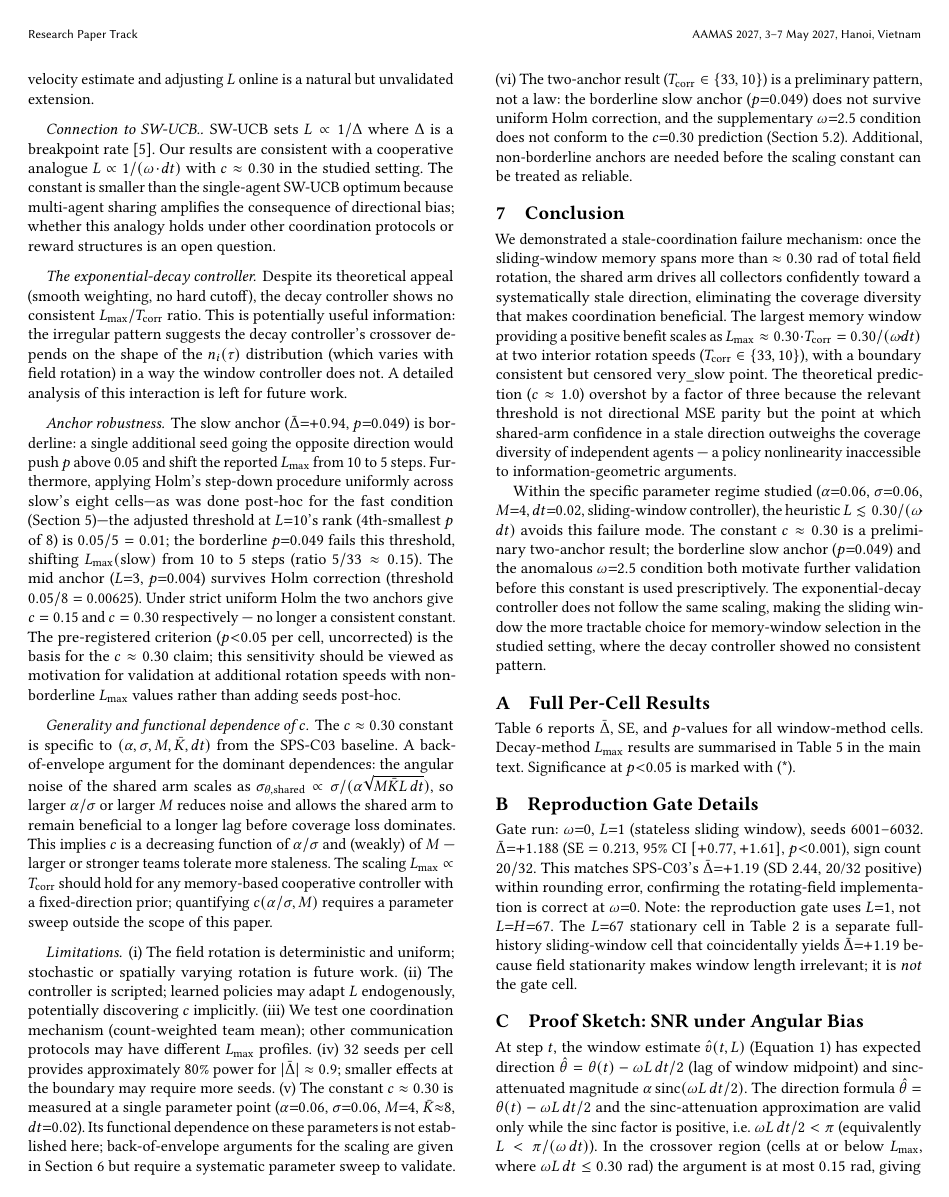
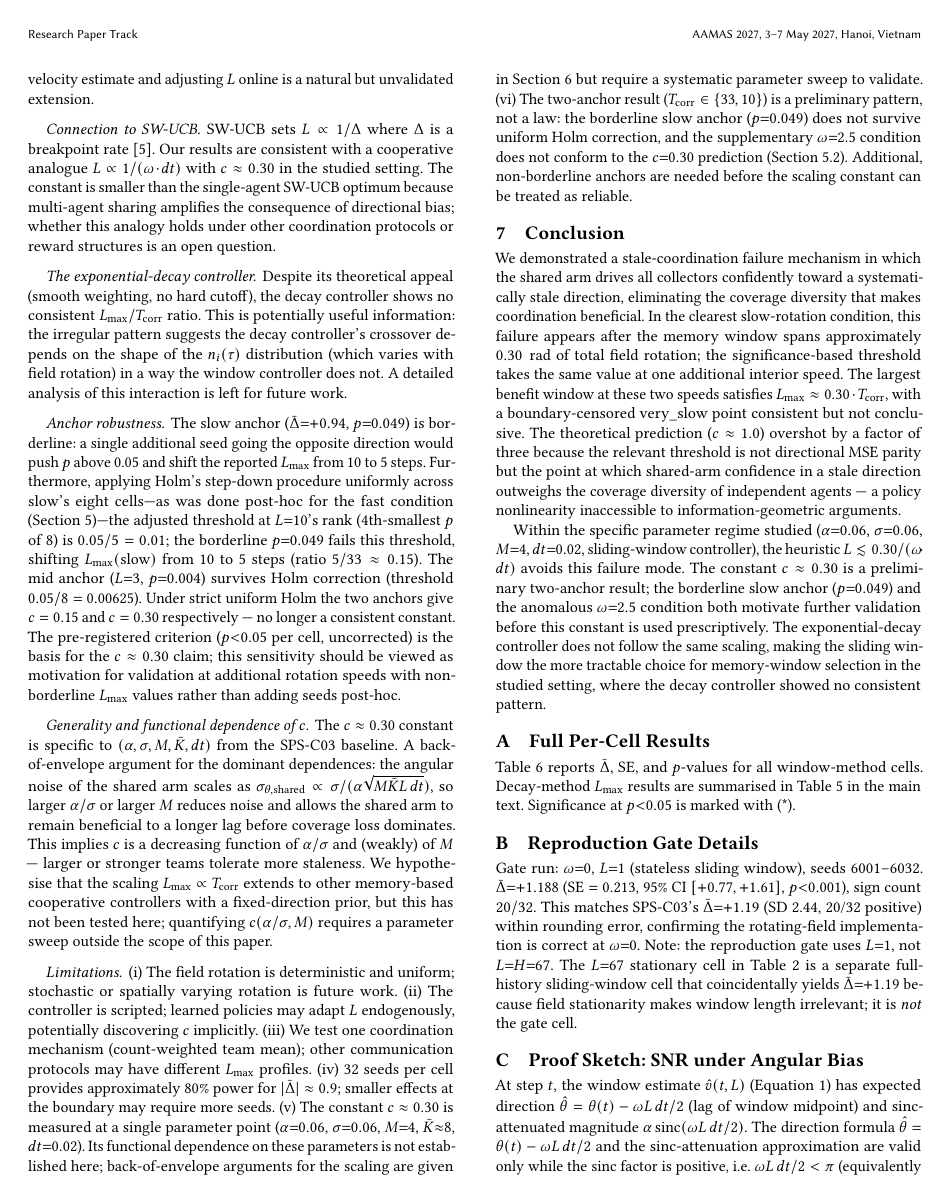
Before and after one commit to PuffBear/stochastic-particle-system, a LaTeX document (adaptive-coordination/paper/manuscript/main.tex): page 6 of 7. Compiled offline with pdfLaTeX.

Commit message:
Fix remaining reviewer weaknesses (third round, four surgical edits)
1. Abstract: replaced "scales as [equation]" with reviewer's exact framing
   — "At two interior rotation speeds, the pre-registered significance-based
   threshold satisfies Lmax/Tcorr ≈ 0.30… this pattern is preliminary."

2. Conclusion: replaced "once the sliding-window memory spans more than
   ≈0.30 rad" (too categorical) with "In the clearest slow-rotation
   condition, failure appears after the window spans approximately 0.30 rad;
   the significance-based threshold takes the same value at one additional
   interior speed." (reviewer's exact suggested wording).

3. Generality sentence in §6: "should hold for any memory-based cooperative
   controller with a fixed-direction prior" → "We hypothesise that …
   extends to other … but this has not been tested here."

4. Typesetting: removed trailing period from \paragraph{Connection to SW-UCB.}
   to fix the double-period rendering in the PDF.

Co-Authored-By: Claude Sonnet 4.6 <noreply@anthropic.com>
Claude-Session: https://claude.ai/code/session_01VZYmqWRzQS7FzTgEPVEhH6

```diff
--- a/adaptive-coordination/paper/manuscript/main.tex
+++ b/adaptive-coordination/paper/manuscript/main.tex
@@ -78,3 +77 @@ provides a statistically significant coordination benefit
 \[
-  \Lmax(\omega) \;\approx\; 0.30 \cdot \Tcorr \;=\;
-  \frac{0.30}{\omdt},
@@ -85 +80,0 @@ At crossover the memory window spans approximately
-$17^\circ$ ($0.30\;\text{rad}$) of total field rotation — verified
@@ -835,9 +831,10 @@ so larger $\alpha/\sigma$ or larger $M$ reduces noise and allows
 the shared arm to remain beneficial to a longer lag before
 coverage loss dominates.  This implies $c$ is a decreasing
 function of $\alpha/\sigma$ and (weakly) of $M$ — larger or
-stronger teams tolerate more staleness.  The scaling
-$\Lmax \propto \Tcorr$ should hold for any memory-based cooperative
-controller with a fixed-direction prior; quantifying $c(\alpha/\sigma, M)$
+stronger teams tolerate more staleness.  We hypothesise that the scaling
+$\Lmax \propto \Tcorr$ extends to other memory-based cooperative
+controllers with a fixed-direction prior, but this has not been
+tested here; quantifying $c(\alpha/\sigma, M)$
 requires a parameter sweep outside the scope of this paper.
 
 \paragraph{Limitations.}
@@ -870,15 +867,17 @@ scaling constant can be treated as reliable.
 \label{sec:conclusion}
 % ------------------------------------------------------------
 
-We demonstrated a stale-coordination failure mechanism: once the
-sliding-window memory spans more than $\approx 0.30\;\text{rad}$
-of total field rotation, the shared arm drives all collectors
-confidently toward a systematically stale direction, eliminating
-the coverage diversity that makes coordination beneficial.  The
-largest memory window providing a positive benefit scales as
-$\Lmax \approx 0.30 \cdot \Tcorr = 0.30/(\omdt)$ at two interior
-rotation speeds ($\Tcorr \in \{33, 10\}$), with a boundary
-consistent but censored very\_slow point.  The theoretical
+We demonstrated a stale-coordination failure mechanism in which
+the shared arm drives all collectors confidently toward a
+systematically stale direction, eliminating the coverage diversity
+that makes coordination beneficial.
+In the clearest slow-rotation condition, this failure appears after
+the memory window spans approximately $0.30\;\text{rad}$ of total
+field rotation; the significance-based threshold takes the same
+value at one additional interior speed.
+The largest benefit window at these two speeds satisfies
+$\Lmax \approx 0.30 \cdot \Tcorr$, with a boundary-censored
+very\_slow point consistent but not conclusive.  The theoretical
 prediction ($c \approx 1.0$) overshot by a factor of three because
 the relevant threshold is not directional MSE parity but the point
 at which shared-arm confidence in a stale direction outweighs the
```
Also changed, not shown: adaptive-coordination/paper/manuscript/main.pdf, adaptive-coordination/paper/manuscript/main.tex (17 more changed lines).
